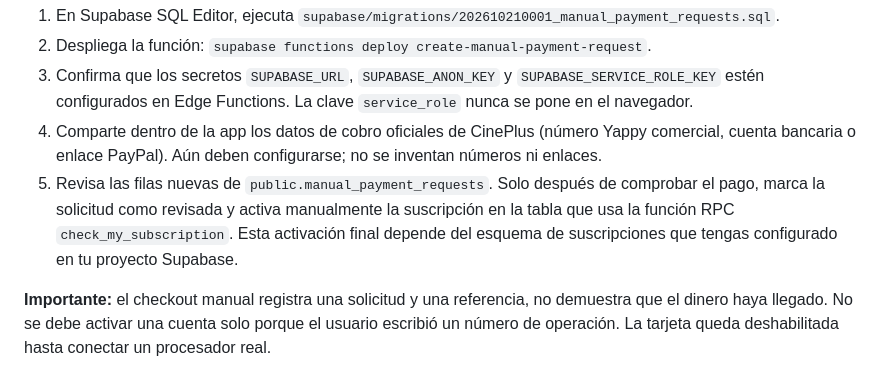
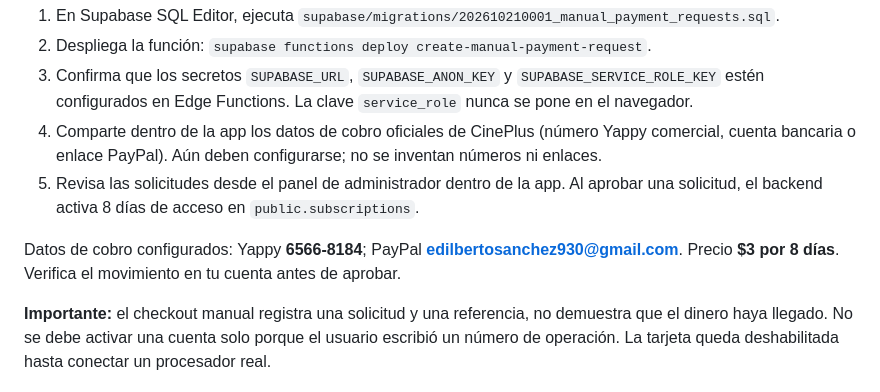
Before and after one commit to ediel2502/Cineplus_panama, a Markdown page: README.md, the part around the change. GitHub-like rendering.

Commit message:
Documentar precio y métodos de pago manual de CinePlus

```diff
--- a/README.md
+++ b/README.md
@@ -38,6 +38,8 @@ Se añadió una solicitud de pago con revisión manual. La aplicación **no cobr
 2. Despliega la función: `supabase functions deploy create-manual-payment-request`.
 3. Confirma que los secretos `SUPABASE_URL`, `SUPABASE_ANON_KEY` y `SUPABASE_SERVICE_ROLE_KEY` estén configurados en Edge Functions. La clave `service_role` nunca se pone en el navegador.
 4. Comparte dentro de la app los datos de cobro oficiales de CinePlus (número Yappy comercial, cuenta bancaria o enlace PayPal). Aún deben configurarse; no se inventan números ni enlaces.
-5. Revisa las filas nuevas de `public.manual_payment_requests`. Solo después de comprobar el pago, marca la solicitud como revisada y activa manualmente la suscripción en la tabla que usa la función RPC `check_my_subscription`. Esta activación final depende del esquema de suscripciones que tengas configurado en tu proyecto Supabase.
+5. Revisa las solicitudes desde el panel de administrador dentro de la app. Al aprobar una solicitud, el backend activa 8 días de acceso en `public.subscriptions`.
+
+Datos de cobro configurados: Yappy **6566-8184**; PayPal **edilbertosanchez930@gmail.com**. Precio **$3 por 8 días**. Verifica el movimiento en tu cuenta antes de aprobar.
 
 **Importante:** el checkout manual registra una solicitud y una referencia, no demuestra que el dinero haya llegado. No se debe activar una cuenta solo porque el usuario escribió un número de operación. La tarjeta queda deshabilitada hasta conectar un procesador real.
```
